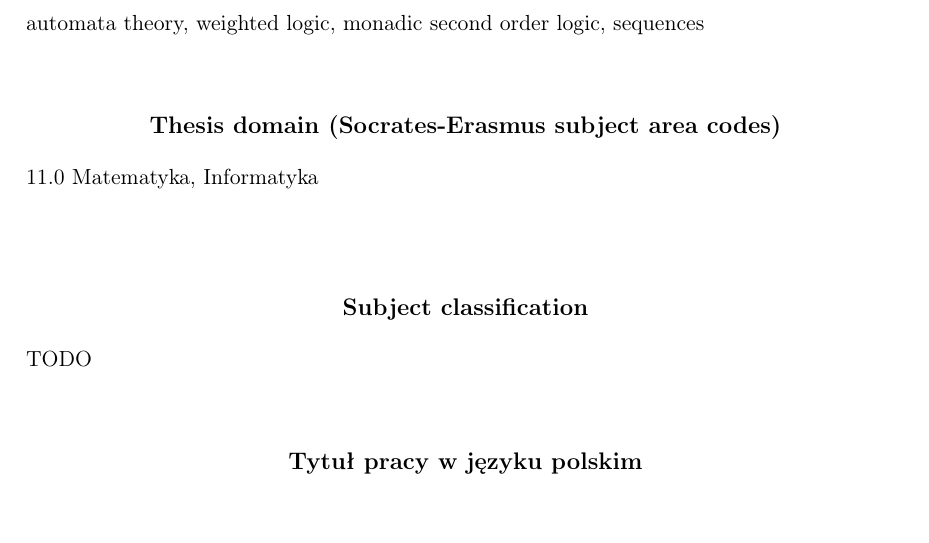
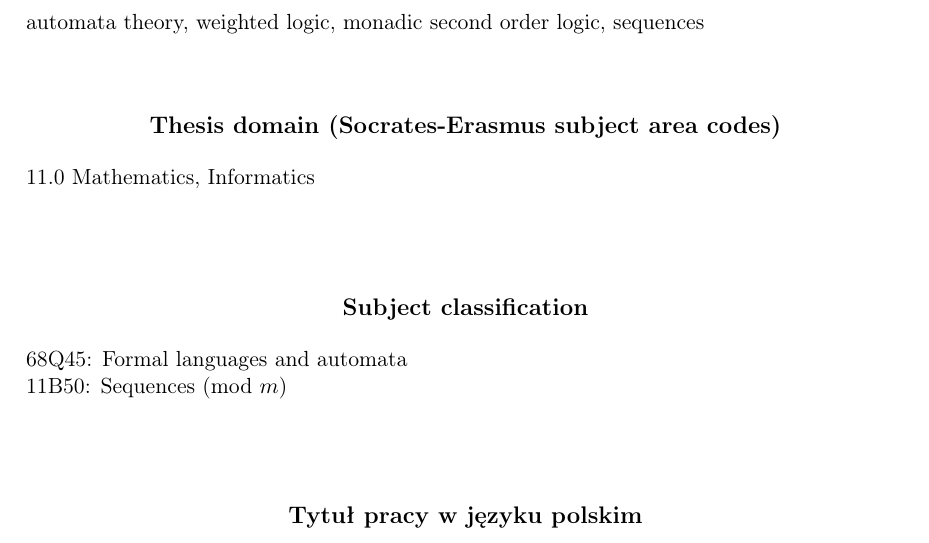
Before and after one commit to rottensunday/mgr, a LaTeX thesis (mgr.tex): part of page 3 of 32, cut so that both start at the same text. Compiled offline with pdfLaTeX.

Commit message:
feat: add classification

```diff
--- a/mgr.tex
+++ b/mgr.tex
@@ -41,7 +41,7 @@
 
 %Podać dziedzinę wg klasyfikacji Socrates-Erasmus:
 \dziedzina{
-11.0 Matematyka, Informatyka\\
+11.0 Mathematics, Informatics \\
 %11.1 Matematyka\\
 % 11.2 Statystyka\\
 % 11.3 Informatyka\\
@@ -51,7 +51,10 @@
 }
 
 %Klasyfikacja tematyczna wedlug AMS (matematyka) lub ACM (informatyka)
-\klasyfikacja{TODO}
+\klasyfikacja{
+    68Q45: Formal languages and automata \\
+    11B50: Sequences (mod $m$) \\
+}
 
 % Słowa kluczowe:
 \keywords{automata theory, weighted logic, monadic second order logic, sequences}
```
Also changed, not shown: mgr.pdf.
